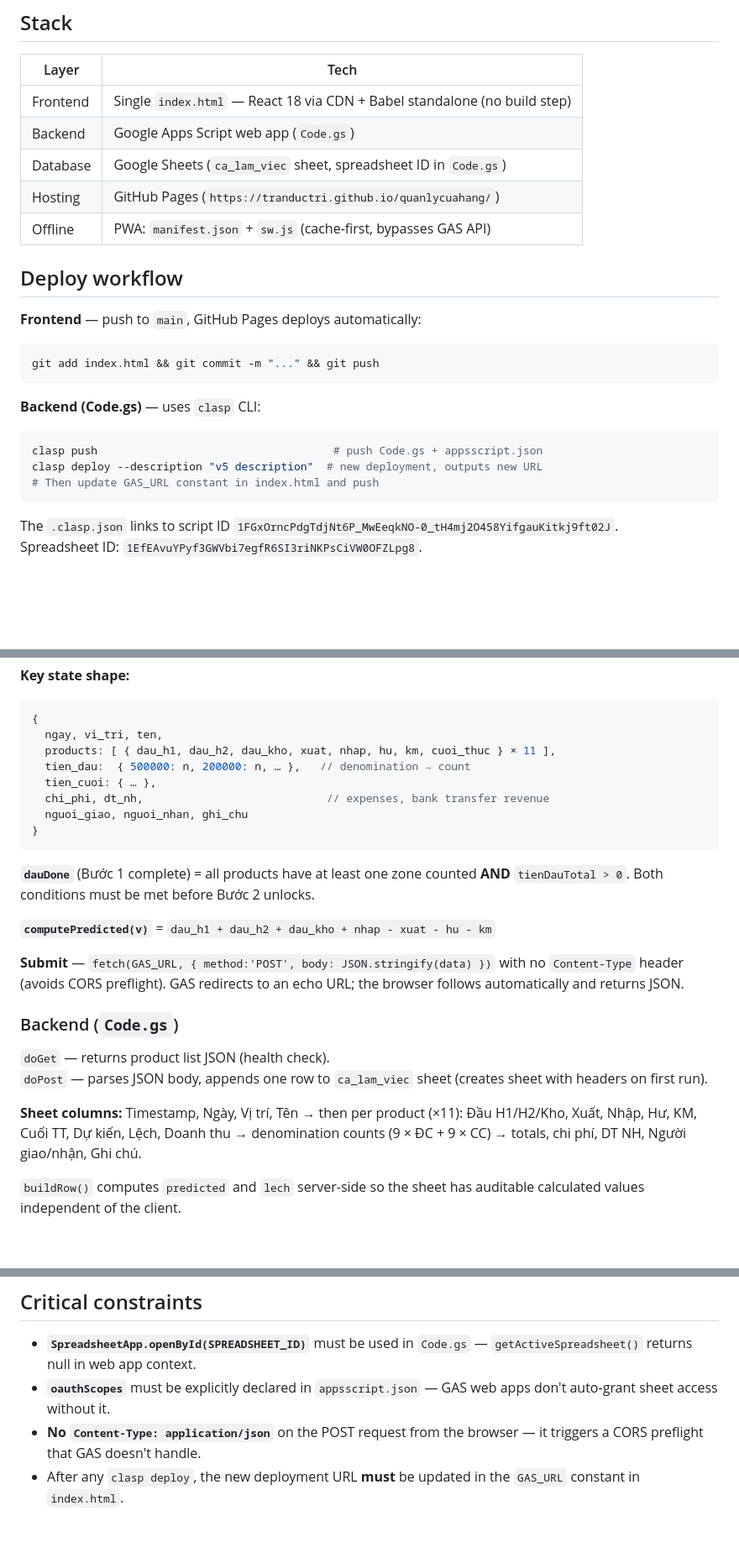
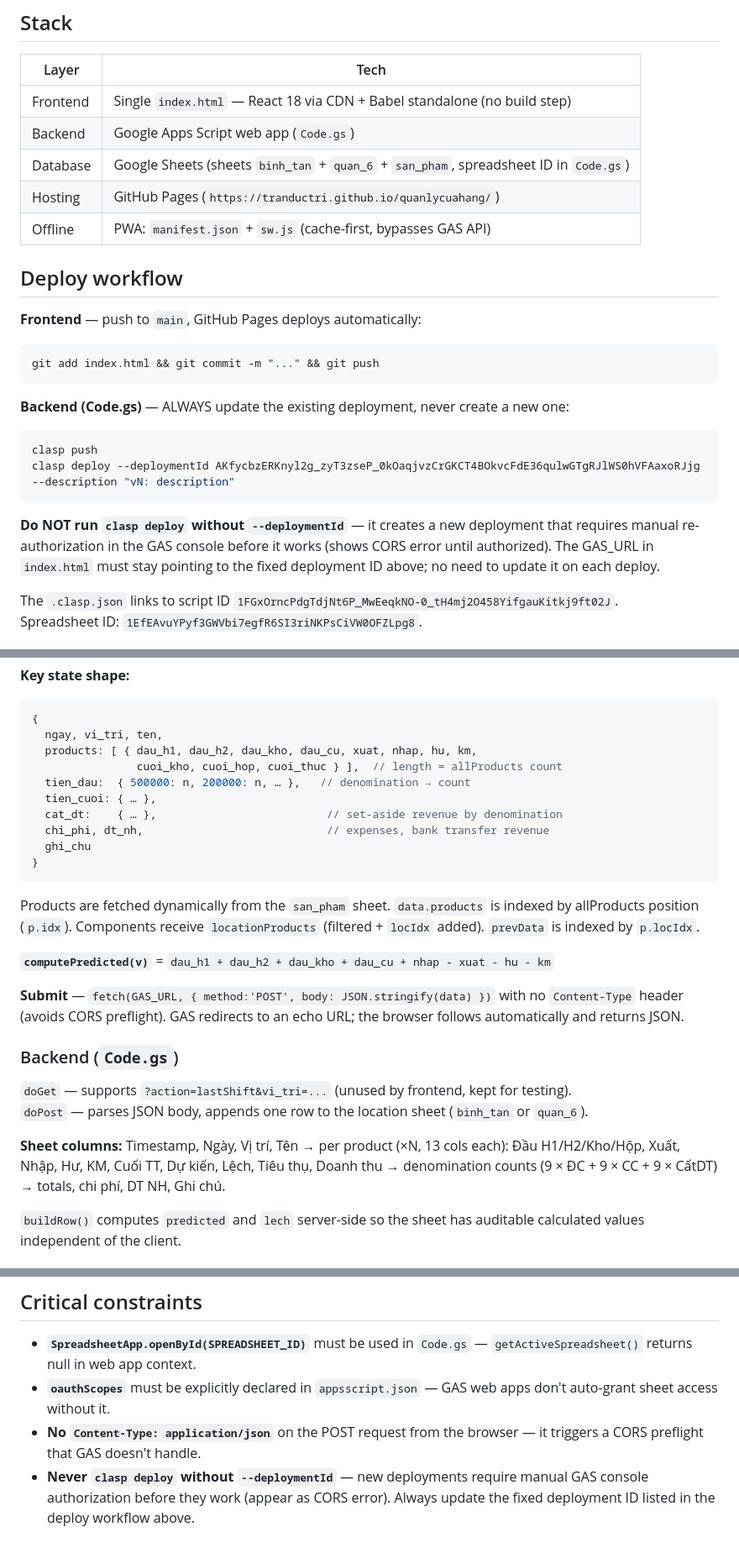
Before and after one commit to tranductri/quanlycuahang, a Markdown page: CLAUDE.md, 3 parts joined by grey strips. Shown at 84% size. Drawn GitHub-style; blank space fills up the shorter version.

Commit message:
docs: cập nhật CLAUDE.md — deploy workflow + state shape chính xác
- Deploy: luôn dùng --deploymentId cố định, không tạo deployment mới
- State shape: thêm dau_cu, cuoi_kho/hop, cat_dt, bỏ nguoi_giao/nhan
- Sheet: cập nhật binh_tan/quan_6/san_pham, 13 cột per product
- Critical: ghi rõ lý do không được deploy không có --deploymentId

Co-Authored-By: Claude Sonnet 4.6 <noreply@anthropic.com>

````diff
--- a/CLAUDE.md
+++ b/CLAUDE.md
@@ -12,7 +12,7 @@ Mobile-first PWA for shift inventory management at a small bakery (~2 locations,
 |---|---|
 | Frontend | Single `index.html` — React 18 via CDN + Babel standalone (no build step) |
 | Backend | Google Apps Script web app (`Code.gs`) |
-| Database | Google Sheets (`ca_lam_viec` sheet, spreadsheet ID in `Code.gs`) |
+| Database | Google Sheets (sheets `binh_tan` + `quan_6` + `san_pham`, spreadsheet ID in `Code.gs`) |
 | Hosting | GitHub Pages (`https://tranductri.github.io/quanlycuahang/`) |
 | Offline | PWA: `manifest.json` + `sw.js` (cache-first, bypasses GAS API) |
 
@@ -23,12 +23,13 @@ Mobile-first PWA for shift inventory management at a small bakery (~2 locations,
 git add index.html && git commit -m "..." && git push
 ```
 
-**Backend (Code.gs)** — uses `clasp` CLI:
+**Backend (Code.gs)** — ALWAYS update the existing deployment, never create a new one:
 ```bash
-clasp push                                    # push Code.gs + appsscript.json
-clasp deploy --description "v5 description"  # new deployment, outputs new URL
-# Then update GAS_URL constant in index.html and push
+clasp push
+clasp deploy --deploymentId AKfycbzERKnyl2g_zyT3zseP_0kOaqjvzCrGKCT4BOkvcFdE36qulwGTgRJlWS0hVFAaxoRJjg --description "vN: description"
 ```
+
+**Do NOT run `clasp deploy` without `--deploymentId`** — it creates a new deployment that requires manual re-authorization in the GAS console before it works (shows CORS error until authorized). The GAS_URL in `index.html` must stay pointing to the fixed deployment ID above; no need to update it on each deploy.
 
 The `.clasp.json` links to script ID `1FGxOrncPdgTdjNt6P_MwEeqkNO-0_tH4mj2O458YifgauKitkj9ft02J`.
 Spreadsheet ID: `1EfEAvuYPyf3GWVbi7egfR6SI3riNKPsCiVW0OFZLpg8`.
@@ -51,26 +52,28 @@ Hub → DauCa (hàng) → TienDau (tiền đầu ca) → Hub
 ```js
 {
   ngay, vi_tri, ten,
-  products: [ { dau_h1, dau_h2, dau_kho, xuat, nhap, hu, km, cuoi_thuc } × 11 ],
+  products: [ { dau_h1, dau_h2, dau_kho, dau_cu, xuat, nhap, hu, km,
+                cuoi_kho, cuoi_hop, cuoi_thuc } ],  // length = allProducts count
   tien_dau:  { 500000: n, 200000: n, … },   // denomination → count
   tien_cuoi: { … },
+  cat_dt:    { … },                          // set-aside revenue by denomination
   chi_phi, dt_nh,                            // expenses, bank transfer revenue
-  nguoi_giao, nguoi_nhan, ghi_chu
+  ghi_chu
 }
 ```
 
-**`dauDone`** (Bước 1 complete) = all products have at least one zone counted **AND** `tienDauTotal > 0`. Both conditions must be met before Bước 2 unlocks.
+Products are fetched dynamically from the `san_pham` sheet. `data.products` is indexed by allProducts position (`p.idx`). Components receive `locationProducts` (filtered + `locIdx` added). `prevData` is indexed by `p.locIdx`.
 
-**`computePredicted(v)`** = `dau_h1 + dau_h2 + dau_kho + nhap - xuat - hu - km`
+**`computePredicted(v)`** = `dau_h1 + dau_h2 + dau_kho + dau_cu + nhap - xuat - hu - km`
 
 **Submit** — `fetch(GAS_URL, { method:'POST', body: JSON.stringify(data) })` with no `Content-Type` header (avoids CORS preflight). GAS redirects to an echo URL; the browser follows automatically and returns JSON.
 
 ### Backend (`Code.gs`)
 
-`doGet` — returns product list JSON (health check).
-`doPost` — parses JSON body, appends one row to `ca_lam_viec` sheet (creates sheet with headers on first run).
+`doGet` — supports `?action=lastShift&vi_tri=...` (unused by frontend, kept for testing).
+`doPost` — parses JSON body, appends one row to the location sheet (`binh_tan` or `quan_6`).
 
-**Sheet columns:** Timestamp, Ngày, Vị trí, Tên → then per product (×11): Đầu H1/H2/Kho, Xuất, Nhập, Hư, KM, Cuối TT, Dự kiến, Lệch, Doanh thu → denomination counts (9 × ĐC + 9 × CC) → totals, chi phí, DT NH, Người giao/nhận, Ghi chú.
+**Sheet columns:** Timestamp, Ngày, Vị trí, Tên → per product (×N, 13 cols each): Đầu H1/H2/Kho/Hộp, Xuất, Nhập, Hư, KM, Cuối TT, Dự kiến, Lệch, Tiêu thụ, Doanh thu → denomination counts (9 × ĐC + 9 × CC + 9 × CấtDT) → totals, chi phí, DT NH, Ghi chú.
 
 `buildRow()` computes `predicted` and `lech` server-side so the sheet has auditable calculated values independent of the client.
 
@@ -85,4 +88,4 @@ Cache name is versioned (`kiem-ke-ca-v1`). Bump the version string in `sw.js` wh
 - **`SpreadsheetApp.openById(SPREADSHEET_ID)`** must be used in `Code.gs` — `getActiveSpreadsheet()` returns null in web app context.
 - **`oauthScopes`** must be explicitly declared in `appsscript.json` — GAS web apps don't auto-grant sheet access without it.
 - **No `Content-Type: application/json`** on the POST request from the browser — it triggers a CORS preflight that GAS doesn't handle.
-- After any `clasp deploy`, the new deployment URL **must** be updated in the `GAS_URL` constant in `index.html`.
+- **Never `clasp deploy` without `--deploymentId`** — new deployments require manual GAS console authorization before they work (appear as CORS error). Always update the fixed deployment ID listed in the deploy workflow above.
````
